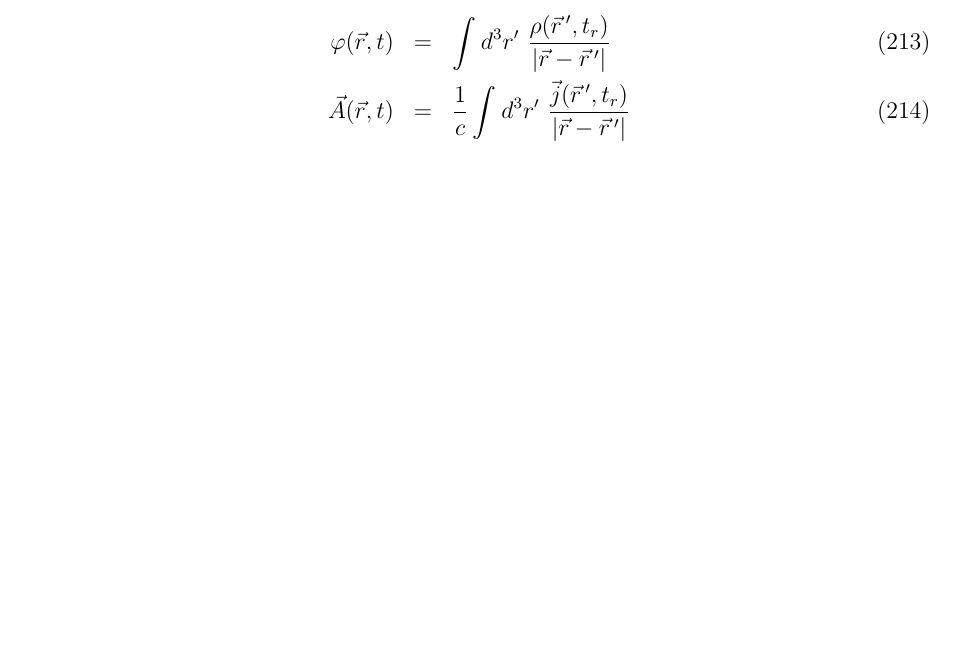
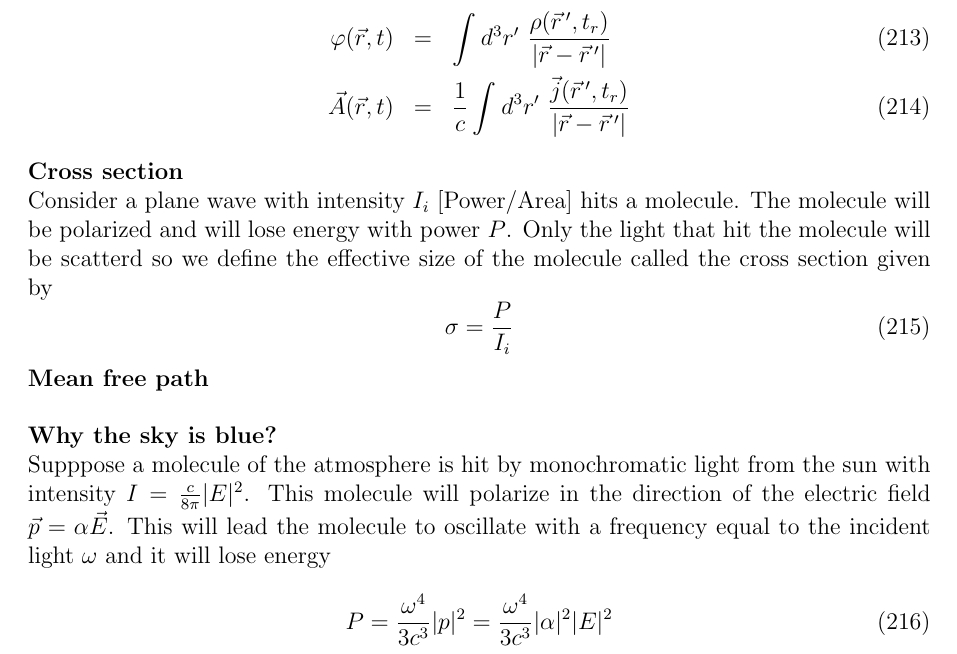
Before and after one commit to JoseAntonioGHz/Notas_electro, a LaTeX document (notas_electro.tex): part of page 21 of 21 before the commit and part of page 22 of 22 after it, cut so that both start at the same text, the shorter picture padded with empty space. Compiled offline with pdfLaTeX.

Commit message:
cross section completed

```diff
--- a/notas_electro.tex
+++ b/notas_electro.tex
@@ -1134,4 +1134,19 @@ where $t_r = t-\frac{|\vec{r}-\vec{r}\,'|}{c}$ is the time light takes going fro
 	\varphi(\vec{r},t) & = & \integral{}{}{^3r'} \frac{\rho (\vec{r}\,',t_r)}{|\vec{r} - \vec{r}\,'|} \\
 	\vec{A}(\vec{r},t) & = &\frac{1}{c} \integral{}{}{^3r'} \frac{\vec{j} (\vec{r}\,',t_r)}{|\vec{r} - \vec{r}\,'|}
 \end{eqnarray}
+
+\textbf{Cross section}\\
+Consider a plane wave with intensity $I_i$ [Power/Area] hits a molecule. The molecule will be polarized and will lose energy with power $P$. Only the light that hit the molecule will be scatterd so we define the effective size of the molecule called the cross section given by
+\begin{equation}
+	 \sigma = \frac{P}{I_i}
+\end{equation}
+
+\textbf{Mean free path}\\
+
+\textbf{Why the sky is blue?}\\
+Supppose a molecule of the atmosphere is hit by monochromatic light from the sun with intensity $I=\frac{c}{8\pi}|E|^2$. This molecule will polarize in the direction of the electric field $\vec{p}=\alpha \vec{E}$. This will lead the molecule to oscillate with a frequency equal to the incident light $\omega$ and it will lose energy
+\begin{equation}
+	P = \frac{\omega^4}{3c^3}|p|^2 = \frac{\omega^4}{3c^3} |\alpha|^2 |E|^2
+\end{equation}
+
 \end{document}
```
